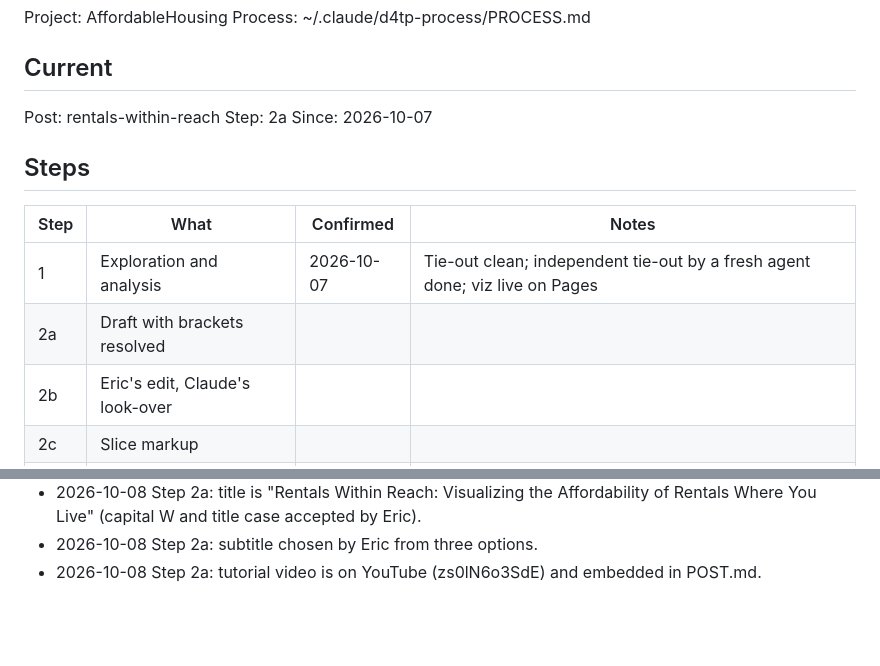
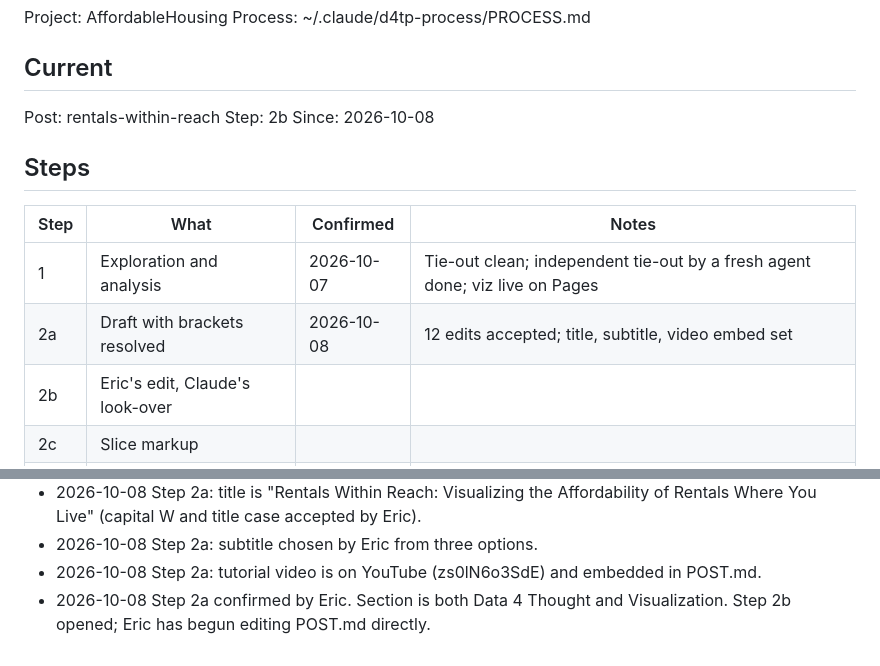
Before and after one commit to Data4ThePeople/AffordableHousing, a Markdown page: STATUS.md, 2 parts joined by grey strips. Drawn GitHub-style; blank space fills up the shorter version.

Commit message:
rentals-within-reach: step 2a done
Co-Authored-By: Claude Opus 5.5 (1M context) <noreply@anthropic.com>

```diff
--- a/STATUS.md
+++ b/STATUS.md
@@ -6,15 +6,15 @@ Process: ~/.claude/d4tp-process/PROCESS.md
 ## Current
 
 Post: rentals-within-reach
-Step: 2a
-Since: 2026-10-07
+Step: 2b
+Since: 2026-10-08
 
 ## Steps
 
 | Step | What | Confirmed | Notes |
 |---|---|---|---|
 | 1  | Exploration and analysis | 2026-10-07 | Tie-out clean; independent tie-out by a fresh agent done; viz live on Pages |
-| 2a | Draft with brackets resolved | | |
+| 2a | Draft with brackets resolved | 2026-10-08 | 12 edits accepted; title, subtitle, video embed set |
 | 2b | Eric's edit, Claude's look-over | | |
 | 2c | Slice markup | | |
 | 2d | Hero 1680x1080 + alt text | | |
@@ -101,3 +101,4 @@ None.
 - 2026-10-08 Step 2a: title is "Rentals Within Reach: Visualizing the Affordability of Rentals Where You Live" (capital W and title case accepted by Eric).
 - 2026-10-08 Step 2a: subtitle chosen by Eric from three options.
 - 2026-10-08 Step 2a: tutorial video is on YouTube (zs0lN6o3SdE) and embedded in POST.md.
+- 2026-10-08 Step 2a confirmed by Eric. Section is both Data 4 Thought and Visualization. Step 2b opened; Eric has begun editing POST.md directly.
```
Also changed, not shown: posts/rentals-within-reach/POST.md (+4 -4 lines).
